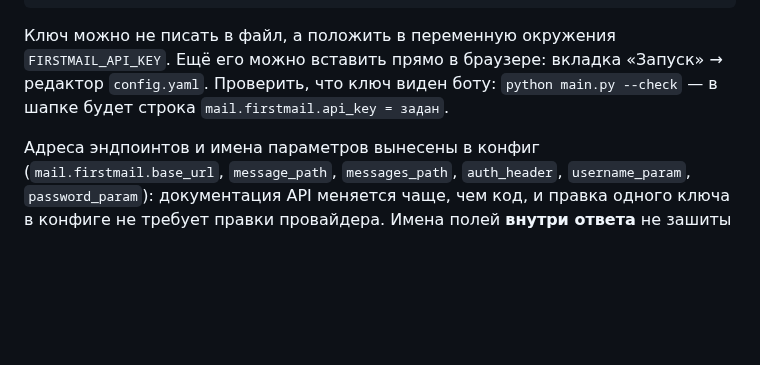
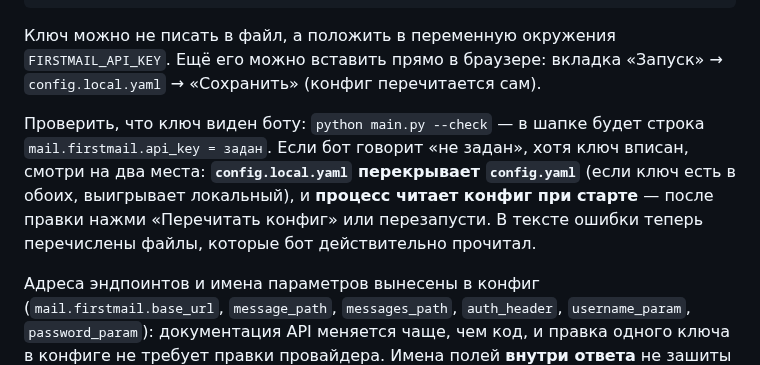
Before and after one commit to FluffyDog000/csfloatreg, a Markdown page: README.md, the part around one of its changes. Rendered like a GitHub page; blank space fills up the shorter version.

````diff
--- a/README.md
+++ b/README.md
@@ -85,9 +85,15 @@ mail:
 ```
 
 Ключ можно не писать в файл, а положить в переменную окружения `FIRSTMAIL_API_KEY`.
-Ещё его можно вставить прямо в браузере: вкладка «Запуск» → редактор `config.yaml`.
+Ещё его можно вставить прямо в браузере: вкладка «Запуск» → `config.local.yaml` →
+«Сохранить» (конфиг перечитается сам).
+
 Проверить, что ключ виден боту: `python main.py --check` — в шапке будет строка
-`mail.firstmail.api_key = задан`.
+`mail.firstmail.api_key = задан`. Если бот говорит «не задан», хотя ключ вписан, смотри
+на два места: **`config.local.yaml` перекрывает `config.yaml`** (если ключ есть в обоих,
+выигрывает локальный), и **процесс читает конфиг при старте** — после правки нажми
+«Перечитать конфиг» или перезапусти. В тексте ошибки теперь перечислены файлы, которые
+бот действительно прочитал.
 
 Адреса эндпоинтов и имена параметров вынесены в конфиг (`mail.firstmail.base_url`,
 `message_path`, `messages_path`, `auth_header`, `username_param`, `password_param`):
````
Also changed, not shown: other parts of README.md (+26 -0 lines), docs/preview-run.png (added), 7 other files.
